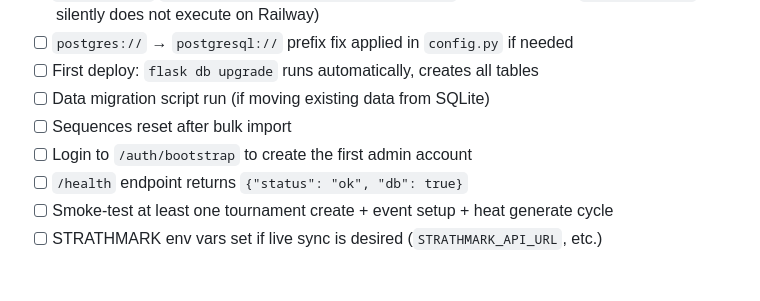
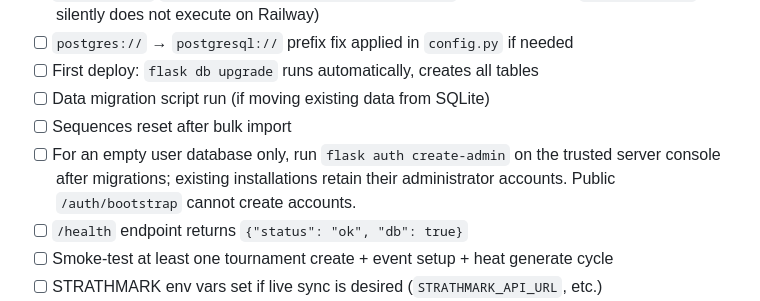
Before and after one commit to SquirmyWormy275/Missoula-Pro-Am-Manager, a Markdown page: docs/POSTGRES_MIGRATION.md, the part around the change. Rendered like a GitHub page; blank space fills up the shorter version.

Commit message:
docs: correct trusted-console administrator setup checklist

```diff
--- a/docs/POSTGRES_MIGRATION.md
+++ b/docs/POSTGRES_MIGRATION.md
@@ -262,7 +262,7 @@ behavior in the operator runbook.
 - [ ] First deploy: `flask db upgrade` runs automatically, creates all tables
 - [ ] Data migration script run (if moving existing data from SQLite)
 - [ ] Sequences reset after bulk import
-- [ ] Login to `/auth/bootstrap` to create the first admin account
+- [ ] For an empty user database only, run `flask auth create-admin` on the trusted server console after migrations; existing installations retain their administrator accounts. Public `/auth/bootstrap` cannot create accounts.
 - [ ] `/health` endpoint returns `{"status": "ok", "db": true}`
 - [ ] Smoke-test at least one tournament create + event setup + heat generate cycle
 - [ ] STRATHMARK env vars set if live sync is desired (`STRATHMARK_API_URL`, etc.)
```
